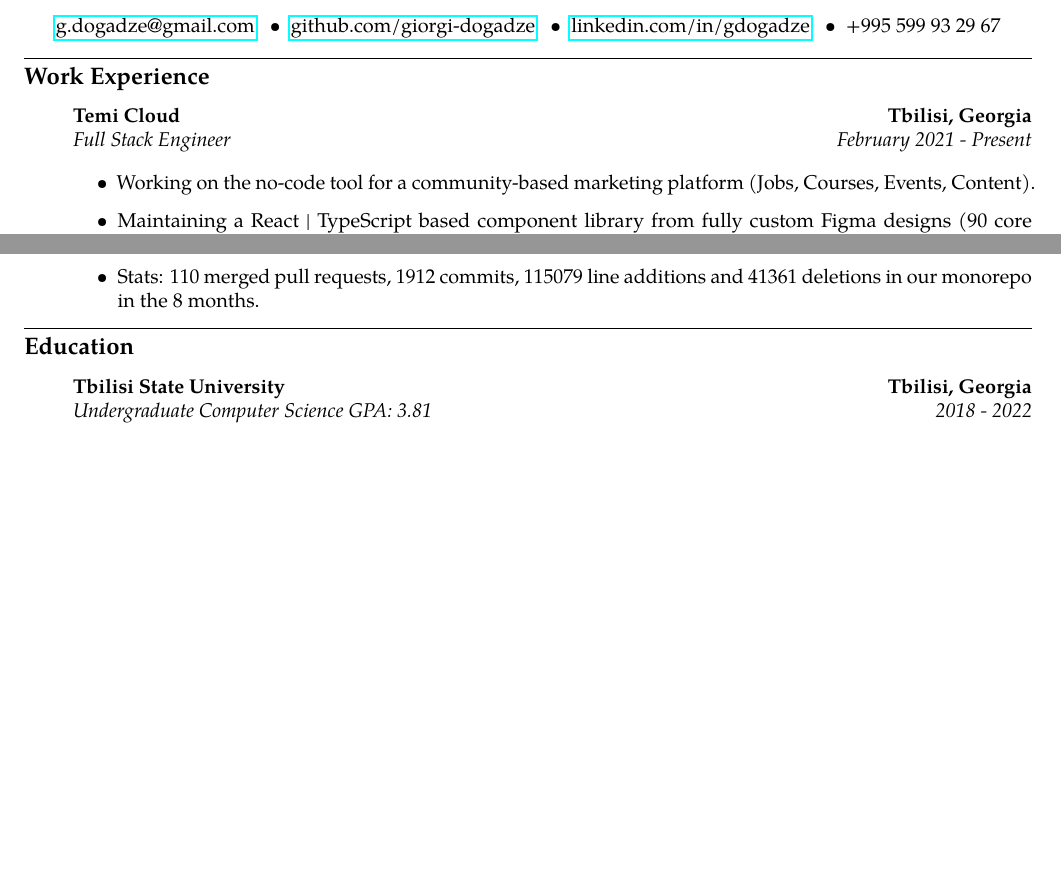
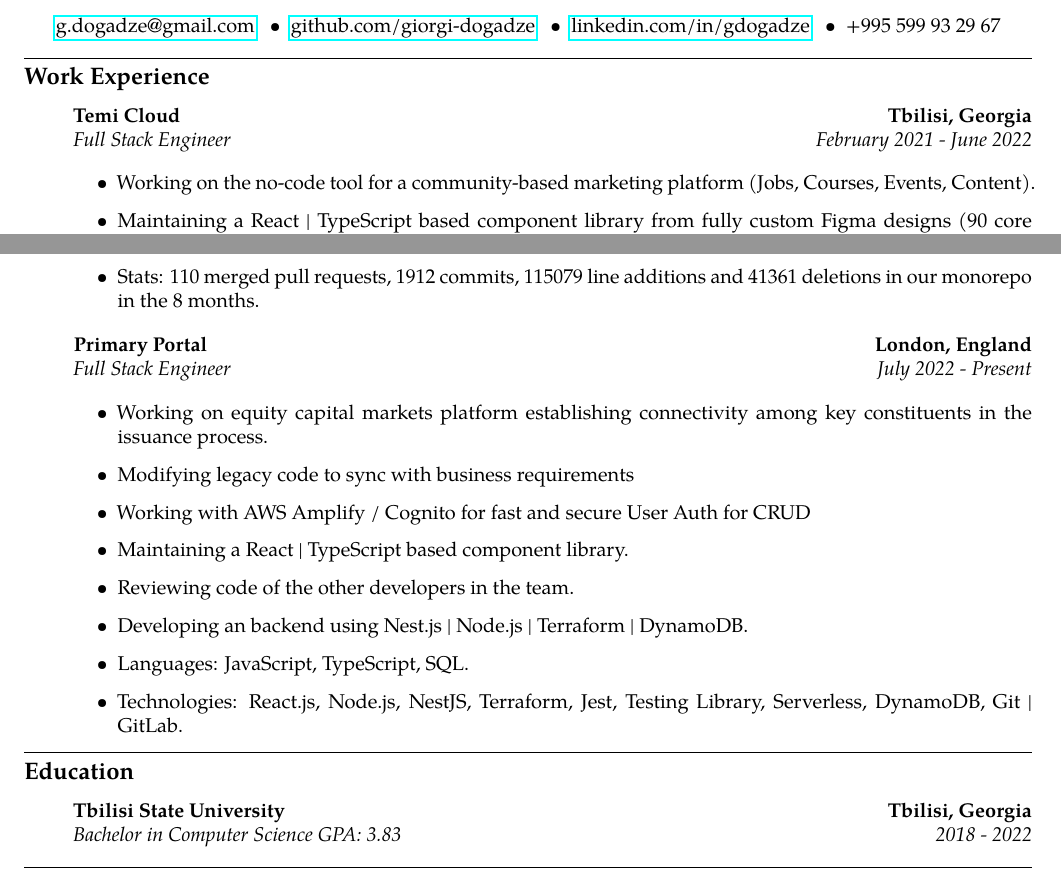
Before and after one commit to giorgi-dogadze/latex-resume, a LaTeX CV (resume.tex): two parts of the page before the commit and two parts of page 1 of 2 after it, joined at a grey line, cut so that both start at the same text, the shorter picture padded with empty space. Compiled offline with pdfLaTeX.

Commit message:
feat: add new job position

```diff
--- a/resume.tex
+++ b/resume.tex
@@ -39,7 +39,7 @@
     {\textbf{Temi Cloud} \hfill
       \textbf{Tbilisi, Georgia}}
     \\
-    {\emph{Full Stack Engineer} \hfill \emph{February 2021 - Present}}
+    {\emph{Full Stack Engineer} \hfill \emph{February 2021 - June 2022}}
 
     \begin{itemize}[label=\textbullet]
     \itemsep0.5em
@@ -59,6 +59,23 @@
     \item Stats: 110 merged pull requests, 1912 commits, 115079 line additions and 41361 deletions in our monorepo in the 8 months.
     \end{itemize}
 
+    {\textbf{Primary Portal} \hfill
+    \textbf{London, England}}
+  \\
+  {\emph{Full Stack Engineer} \hfill \emph{July 2022 - Present}}
+
+  \begin{itemize}[label=\textbullet]
+  \itemsep0.5em
+  \item Working on equity capital markets platform establishing connectivity among key constituents in the issuance process.
+  \item Modifying legacy code to sync with business requirements
+  \item Working with AWS Amplify / Cognito for fast and secure User Auth for CRUD
+  \item Maintaining a React | TypeScript based component library.
+  \item Reviewing code of the other developers in the team.
+  \item Developing an backend using Nest.js | Node.js | Terraform | DynamoDB.
+  \item Languages: JavaScript, TypeScript, SQL.
+  \item Technologies: React.js, Node.js, NestJS, Terraform, Jest, Testing Library, Serverless, DynamoDB, Git | GitLab.
+  \end{itemize}
+
 \end{itemize}
 % </work-experience>
 
@@ -75,7 +92,7 @@
      \hfill
      \textbf{Tbilisi, Georgia}
     \\
-    {\emph{Undergraduate Computer Science GPA: 3.81}
+    {\emph{Bachelor in Computer Science GPA: 3.83}
      \hfill
      \emph{2018 - 2022}}
   \end{itemize}
```
